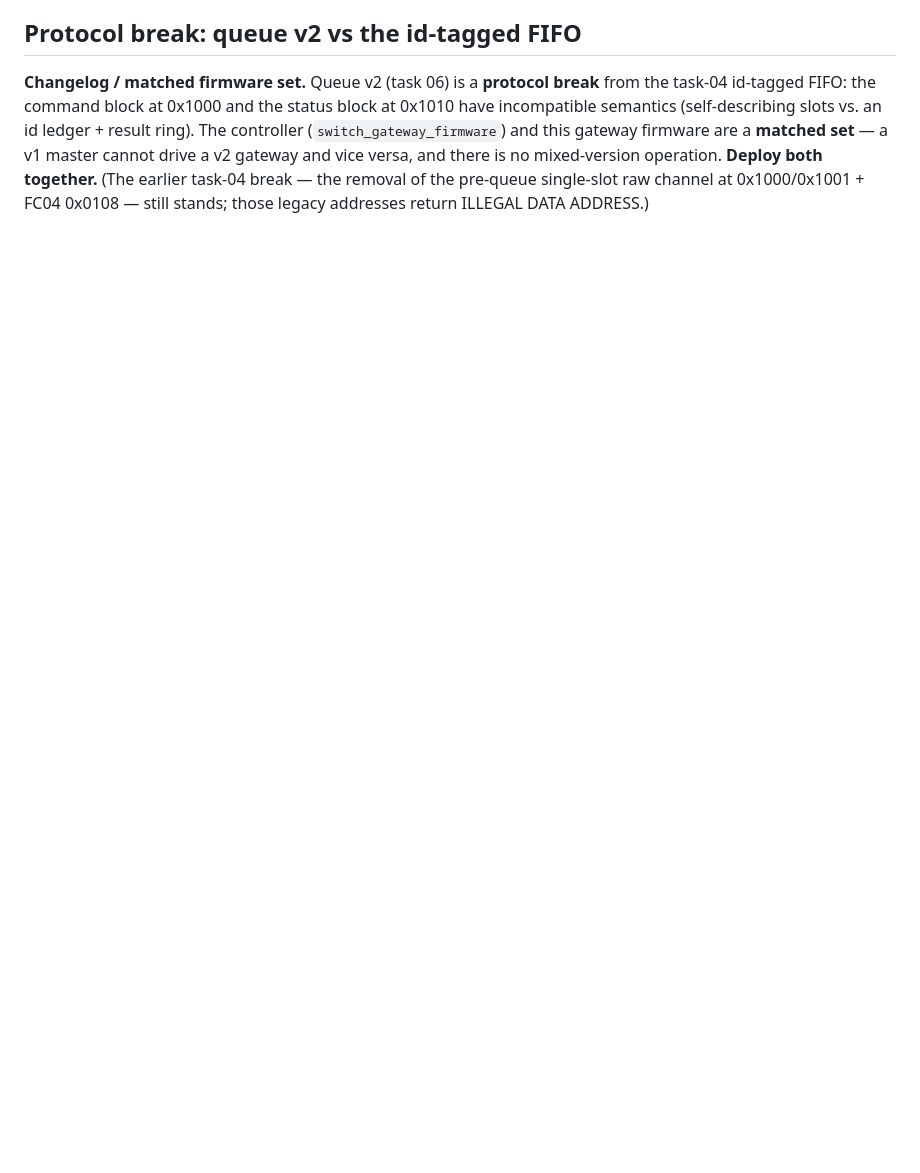
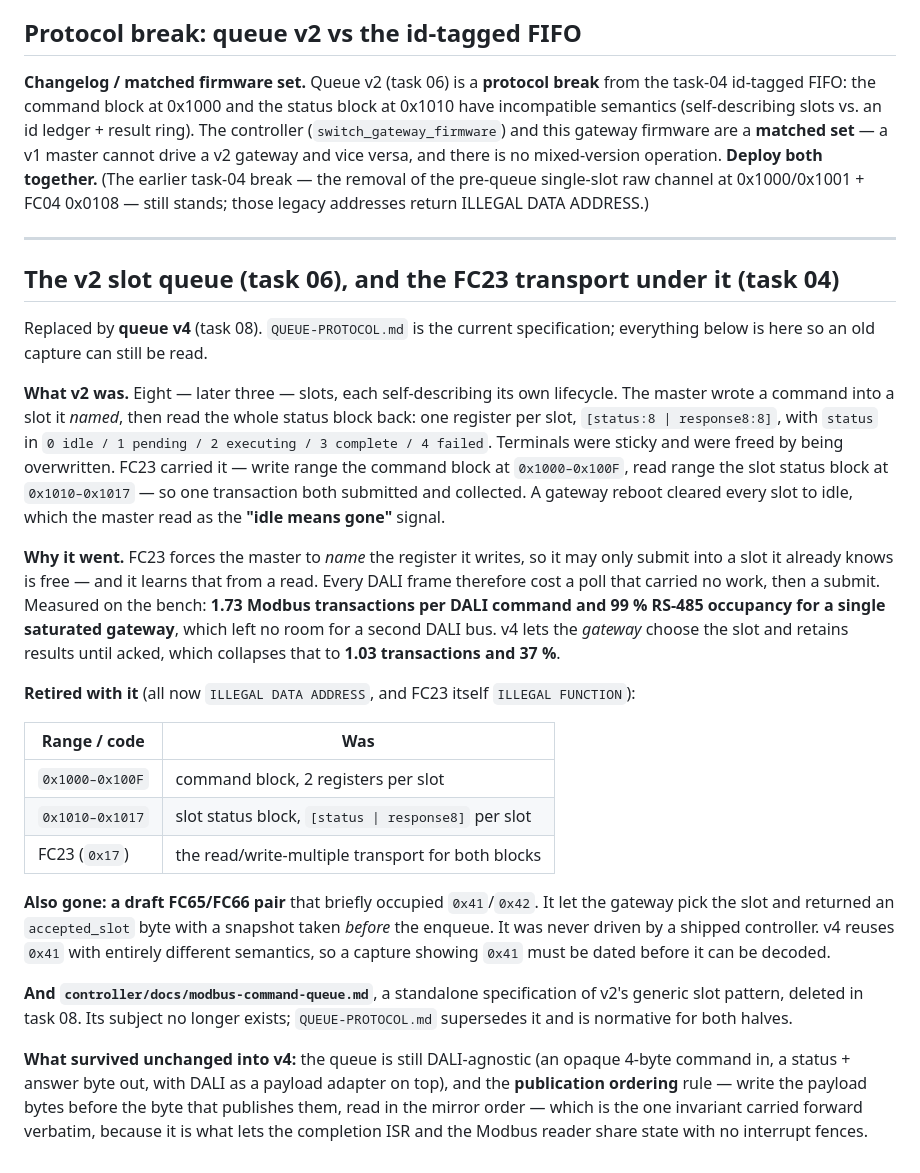
Before and after one commit to brucejcooper/TinyModbus, a Markdown page: DESIGN-HISTORY.md, the part around the change. GitHub-like rendering; blank space fills up the shorter version.

Commit message:
history: record the v2 slot queue and the FC23 transport it rode on
Queue v4 (task 08) replaces both. Captures the wire shape so an old capture
is still readable, the measured reason it went (1.73 txns/command and 99%
bus, against v4's 1.03 and 37%), and the retired ranges.

Also records two things that would otherwise vanish without trace: the
never-shipped draft FC65/FC66 that briefly used 0x41 with DIFFERENT
semantics — so a capture showing 0x41 must be dated before it can be
decoded — and controller/docs/modbus-command-queue.md, the standalone v2
spec deleted in this task.

Notes what survived: DALI-agnosticism, and the publication-ordering rule,
which is the one invariant carried forward verbatim.

Co-Authored-By: Claude Opus 5 <noreply@anthropic.com>
Claude-Session: https://claude.ai/code/session_01STSZT2DguJ8ntaDTJXvk1d

```diff
--- a/DESIGN-HISTORY.md
+++ b/DESIGN-HISTORY.md
@@ -145,3 +145,54 @@ The flag-driven refactor (branch `task-1-flag-driven`) introduces several wire-p
 ## Protocol break: queue v2 vs the id-tagged FIFO
 
 **Changelog / matched firmware set.** Queue v2 (task 06) is a **protocol break** from the task-04 id-tagged FIFO: the command block at 0x1000 and the status block at 0x1010 have incompatible semantics (self-describing slots vs. an id ledger + result ring). The controller (`switch_gateway_firmware`) and this gateway firmware are a **matched set** — a v1 master cannot drive a v2 gateway and vice versa, and there is no mixed-version operation. **Deploy both together.** (The earlier task-04 break — the removal of the pre-queue single-slot raw channel at 0x1000/0x1001 + FC04 0x0108 — still stands; those legacy addresses return ILLEGAL DATA ADDRESS.)
+
+---
+
+## The v2 slot queue (task 06), and the FC23 transport under it (task 04)
+
+Replaced by **queue v4** (task 08). `QUEUE-PROTOCOL.md` is the current
+specification; everything below is here so an old capture can still be read.
+
+**What v2 was.** Eight — later three — slots, each self-describing its own
+lifecycle. The master wrote a command into a slot it *named*, then read the
+whole status block back: one register per slot, `[status:8 | response8:8]`,
+with `status` in `0 idle / 1 pending / 2 executing / 3 complete / 4 failed`.
+Terminals were sticky and were freed by being overwritten. FC23 carried it —
+write range the command block at `0x1000–0x100F`, read range the slot status
+block at `0x1010–0x1017` — so one transaction both submitted and collected.
+A gateway reboot cleared every slot to idle, which the master read as the
+**"idle means gone"** signal.
+
+**Why it went.** FC23 forces the master to *name* the register it writes, so
+it may only submit into a slot it already knows is free — and it learns that
+from a read. Every DALI frame therefore cost a poll that carried no work, then
+a submit. Measured on the bench: **1.73 Modbus transactions per DALI command
+and 99 % RS-485 occupancy for a single saturated gateway**, which left no room
+for a second DALI bus. v4 lets the *gateway* choose the slot and retains
+results until acked, which collapses that to **1.03 transactions and 37 %**.
+
+**Retired with it** (all now `ILLEGAL DATA ADDRESS`, and FC23 itself
+`ILLEGAL FUNCTION`):
+
+| Range / code | Was |
+|---|---|
+| `0x1000–0x100F` | command block, 2 registers per slot |
+| `0x1010–0x1017` | slot status block, `[status \| response8]` per slot |
+| FC23 (`0x17`) | the read/write-multiple transport for both blocks |
+
+**Also gone: a draft FC65/FC66 pair** that briefly occupied `0x41`/`0x42`.
+It let the gateway pick the slot and returned an `accepted_slot` byte with a
+snapshot taken *before* the enqueue. It was never driven by a shipped
+controller. v4 reuses `0x41` with entirely different semantics, so a capture
+showing `0x41` must be dated before it can be decoded.
+
+**And `controller/docs/modbus-command-queue.md`**, a standalone specification
+of v2's generic slot pattern, deleted in task 08. Its subject no longer exists;
+`QUEUE-PROTOCOL.md` supersedes it and is normative for both halves.
+
+**What survived unchanged into v4:** the queue is still DALI-agnostic (an
+opaque 4-byte command in, a status + answer byte out, with DALI as a payload
+adapter on top), and the **publication ordering** rule — write the payload
+bytes before the byte that publishes them, read in the mirror order — which is
+the one invariant carried forward verbatim, because it is what lets the
+completion ISR and the Modbus reader share state with no interrupt fences.
```
